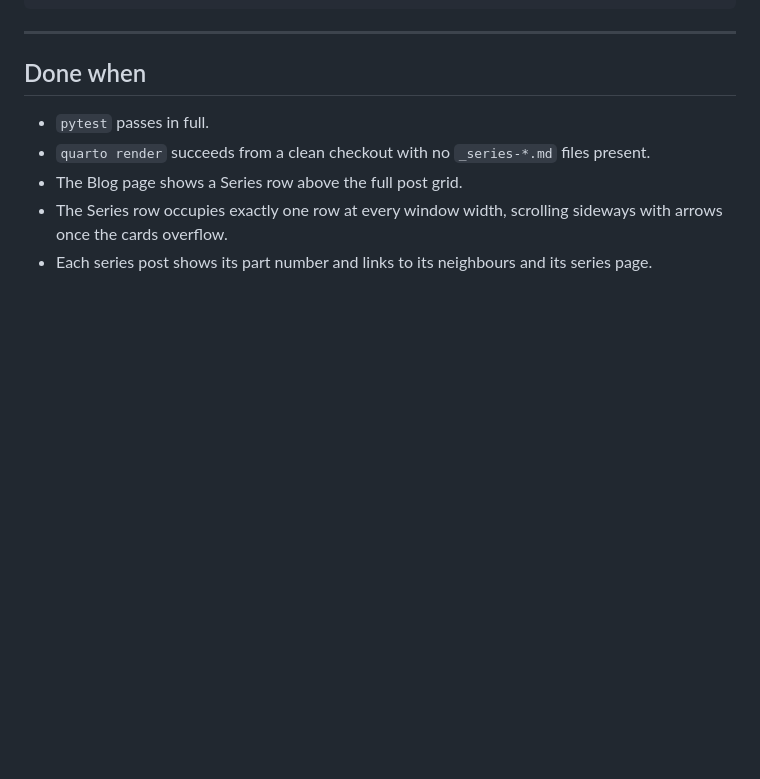
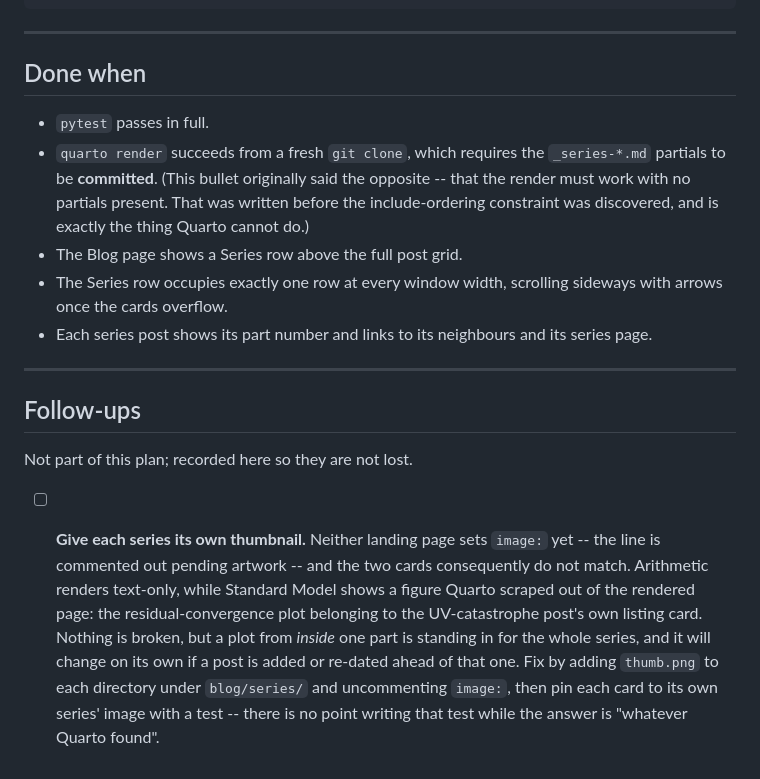
Before and after one commit to poare/poare.github.io, a Markdown page: _docs/plans/2026-08-16-blog-series.md, the part around the change. GitHub-like rendering; blank space fills up the shorter version.

Commit message:
docs: record the series-thumbnail follow-up and correct a stale criterion
Co-Authored-By: Claude Opus 5 <noreply@anthropic.com>

```diff
--- a/_docs/plans/2026-08-16-blog-series.md
+++ b/_docs/plans/2026-08-16-blog-series.md
@@ -1412,8 +1412,30 @@ git commit -m "feat: keep the series row to one scrollable row with arrows"
 ## Done when
 
 - `pytest` passes in full.
-- `quarto render` succeeds from a clean checkout with no `_series-*.md` files present.
+- `quarto render` succeeds from a fresh `git clone`, which requires the
+  `_series-*.md` partials to be **committed**. (This bullet originally said
+  the opposite -- that the render must work with no partials present. That
+  was written before the include-ordering constraint was discovered, and is
+  exactly the thing Quarto cannot do.)
 - The Blog page shows a Series row above the full post grid.
 - The Series row occupies exactly one row at every window width, scrolling
   sideways with arrows once the cards overflow.
 - Each series post shows its part number and links to its neighbours and its series page.
+
+---
+
+## Follow-ups
+
+Not part of this plan; recorded here so they are not lost.
+
+- [ ] **Give each series its own thumbnail.** Neither landing page sets
+  `image:` yet -- the line is commented out pending artwork -- and the two
+  cards consequently do not match. Arithmetic renders text-only, while
+  Standard Model shows a figure Quarto scraped out of the rendered page:
+  the residual-convergence plot belonging to the UV-catastrophe post's own
+  listing card. Nothing is broken, but a plot from *inside* one part is
+  standing in for the whole series, and it will change on its own if a post
+  is added or re-dated ahead of that one. Fix by adding `thumb.png` to each
+  directory under `blog/series/` and uncommenting `image:`, then pin each
+  card to its own series' image with a test -- there is no point writing
+  that test while the answer is "whatever Quarto found".
```
